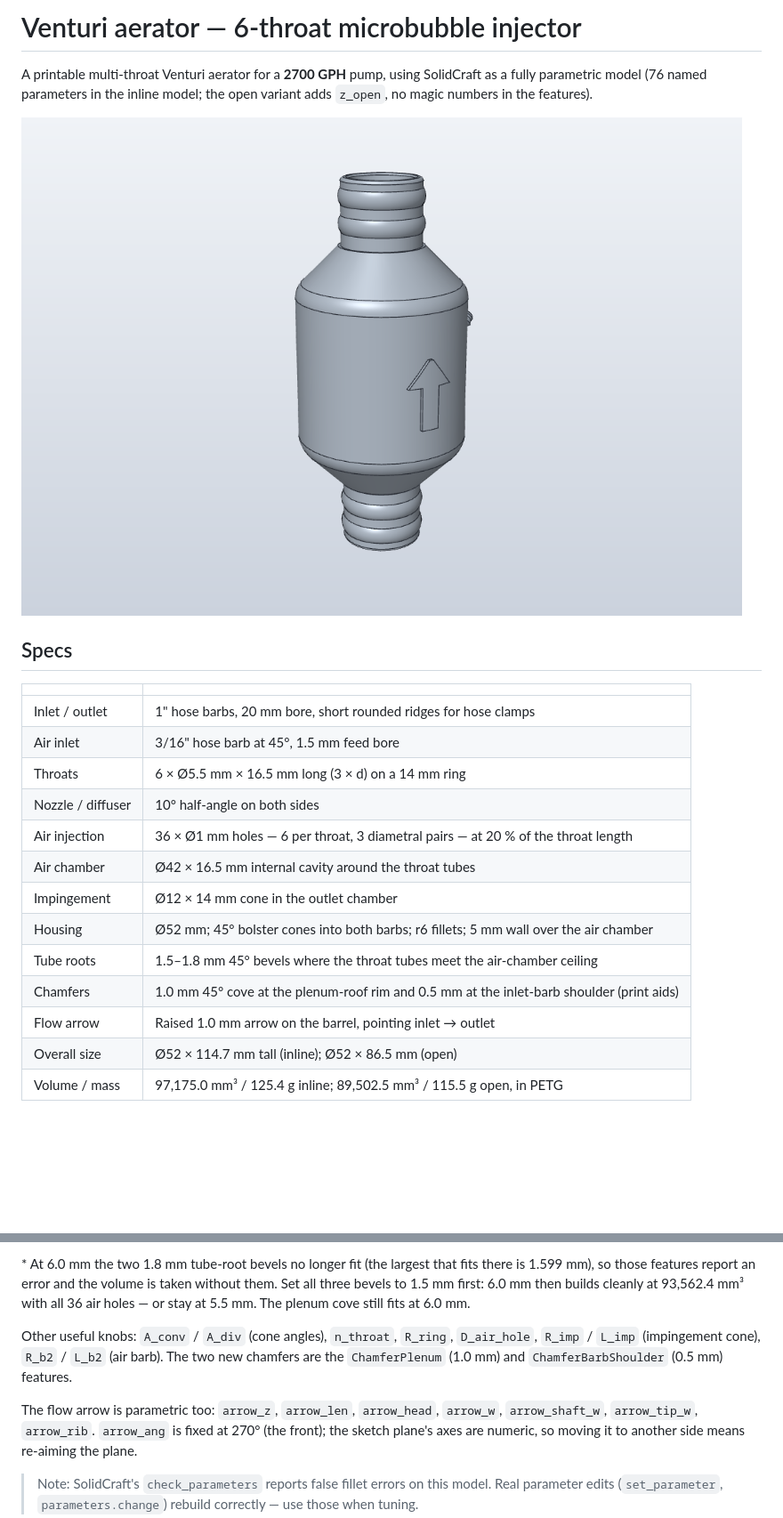
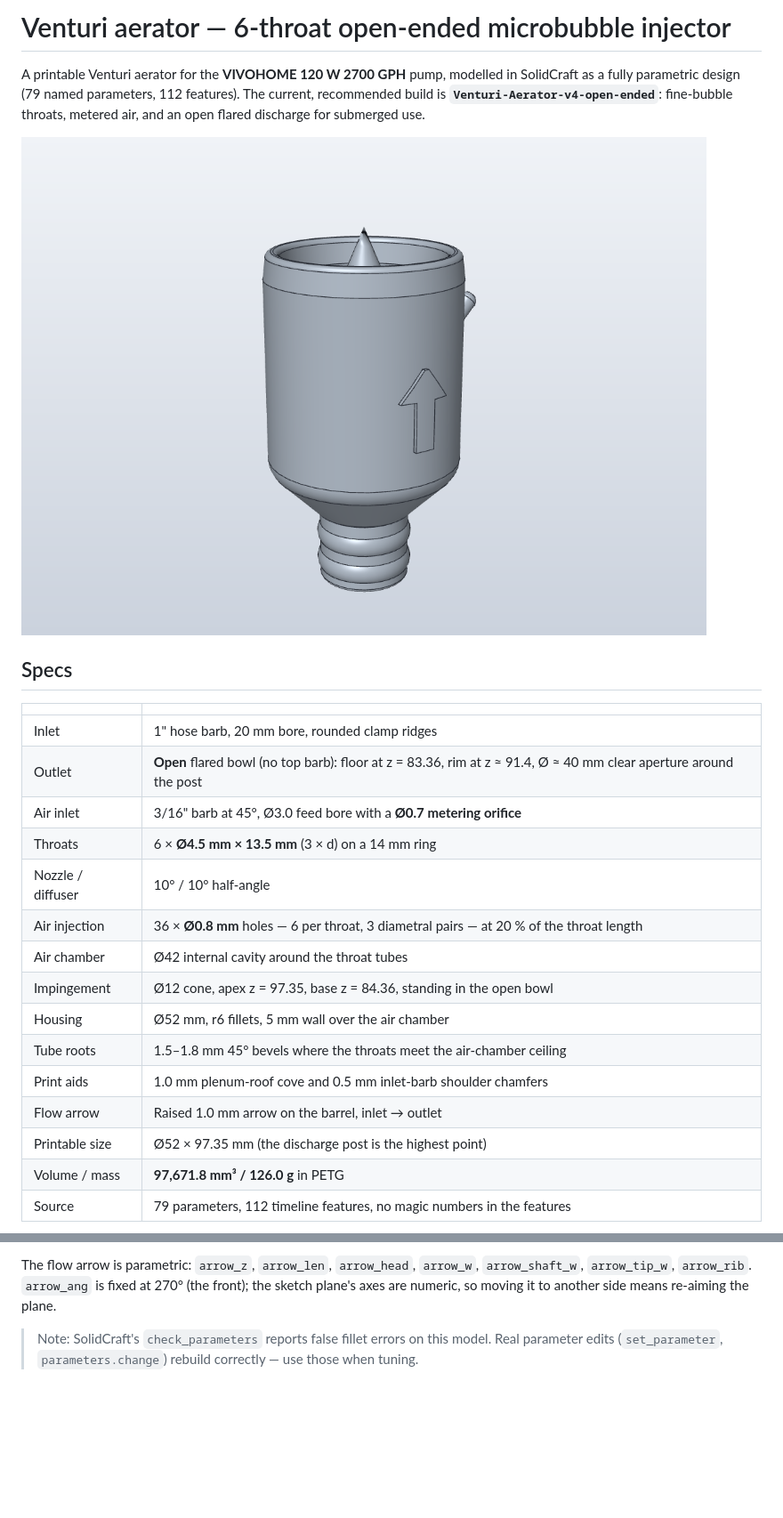
Before and after one commit to sethbridge/venturi-aerator, a Markdown page: README.md, 2 parts joined by grey strips. Shown at 89% size. GitHub-like rendering; pictures changed too: images/V4-open-ended-iso.png (added); blank space fills up the shorter version.

```diff
--- a/README.md
+++ b/README.md
@@ -1,25 +1,29 @@
-# Venturi aerator — 6-throat microbubble injector
+# Venturi aerator — 6-throat open-ended microbubble injector
 
-A printable multi-throat Venturi aerator for a **2700 GPH** pump, using SolidCraft as a fully parametric model
-(76 named parameters in the inline model; the open variant adds `z_open`, no magic numbers in the features).
+A printable Venturi aerator for the **VIVOHOME 120 W 2700 GPH** pump, modelled in
+SolidCraft as a fully parametric design (79 named parameters, 112 features).
+The current, recommended build is **`Venturi-Aerator-v4-open-ended`**: fine-bubble
+throats, metered air, and an open flared discharge for submerged use.
 
-![iso view](images/AeratorV3-iso.png)
+![iso view](images/V4-open-ended-iso.png)
 
 ## Specs
 
 | | |
 |---|---|
-| Inlet / outlet | 1" hose barbs, 20 mm bore, short rounded ridges for hose clamps |
-| Air inlet | 3/16" hose barb at 45°, 1.5 mm feed bore |
-| Throats | 6 × Ø5.5 mm × 16.5 mm long (3 × d) on a 14 mm ring |
-| Nozzle / diffuser | 10° half-angle on both sides |
-| Air injection | 36 × Ø1 mm holes — 6 per throat, 3 diametral pairs — at 20 % of the throat length |
-| Air chamber | Ø42 × 16.5 mm internal cavity around the throat tubes |
-| Impingement | Ø12 × 14 mm cone in the outlet chamber |
-| Housing | Ø52 mm; 45° bolster cones into both barbs; r6 fillets; 5 mm wall over the air chamber |
-| Tube roots | 1.5–1.8 mm 45° bevels where the throat tubes meet the air-chamber ceiling |
-| Chamfers | 1.0 mm 45° cove at the plenum-roof rim and 0.5 mm at the inlet-barb shoulder (print aids) |
-| Flow arrow | Raised 1.0 mm arrow on the barrel, pointing inlet → outlet |
-| Overall size | Ø52 × 114.7 mm tall (inline); Ø52 × 86.5 mm (open) |
-| Volume / mass | 97,175.0 mm³ / 125.4 g inline; 89,502.5 mm³ / 115.5 g open, in PETG |
+| Inlet | 1" hose barb, 20 mm bore, rounded clamp ridges |
+| Outlet | **Open** flared bowl (no top barb): floor at z = 83.36, rim at z ≈ 91.4, Ø ≈ 40 mm clear aperture around the post |
+| Air inlet | 3/16" barb at 45°, Ø3.0 feed bore with a **Ø0.7 metering orifice** |
+| Throats | 6 × **Ø4.5 mm × 13.5 mm** (3 × d) on a 14 mm ring |
+| Nozzle / diffuser | 10° / 10° half-angle |
+| Air injection | 36 × **Ø0.8 mm** holes — 6 per throat, 3 diametral pairs — at 20 % of the throat length |
+| Air chamber | Ø42 internal cavity around the throat tubes |
+| Impingement | Ø12 cone, apex z = 97.35, base z = 84.36, standing in the open bowl |
+| Housing | Ø52 mm, r6 fillets, 5 mm wall over the air chamber |
+| Tube roots | 1.5–1.8 mm 45° bevels where the throats meet the air-chamber ceiling |
+| Print aids | 1.0 mm plenum-roof cove and 0.5 mm inlet-barb shoulder chamfers |
+| Flow arrow | Raised 1.0 mm arrow on the barrel, inlet → outlet |
+| Printable size | Ø52 × 97.35 mm (the discharge post is the highest point) |
+| Volume / mass | **97,671.8 mm³ / 126.0 g** in PETG |
+| Source | 79 parameters, 112 timeline features, no magic numbers in the features |
 
@@ -69,16 +105,5 @@ air-barb position all recompute.
 
-\* At 6.0 mm the two 1.8 mm tube-root bevels no longer fit (the largest that
-fits there is 1.599 mm), so those features report an error and the volume is
-taken without them. Set all three bevels to 1.5 mm first: 6.0 mm then builds
-cleanly at 93,562.4 mm³ with all 36 air holes — or stay at 5.5 mm. The plenum
-cove still fits at 6.0 mm.
-
-Other useful knobs: `A_conv` / `A_div` (cone angles), `n_throat`, `R_ring`,
-`D_air_hole`, `R_imp` / `L_imp` (impingement cone), `R_b2` / `L_b2` (air barb).
-The two new chamfers are the `ChamferPlenum` (1.0 mm) and `ChamferBarbShoulder`
-(0.5 mm) features.
-
-The flow arrow is parametric too: `arrow_z`, `arrow_len`, `arrow_head`, `arrow_w`,
+The flow arrow is parametric: `arrow_z`, `arrow_len`, `arrow_head`, `arrow_w`,
 `arrow_shaft_w`, `arrow_tip_w`, `arrow_rib`. `arrow_ang` is fixed at 270° (the
 front); the sketch plane's axes are numeric, so moving it to another side means
 re-aiming the plane.
```
Also changed, not shown: other parts of README.md (+91 -79 lines), images/V4-open-ended-outlet-detail.png (added), images/V4-open-ended-section.png (added), images/V4-open-ended-top.png (added), 4 other files.
